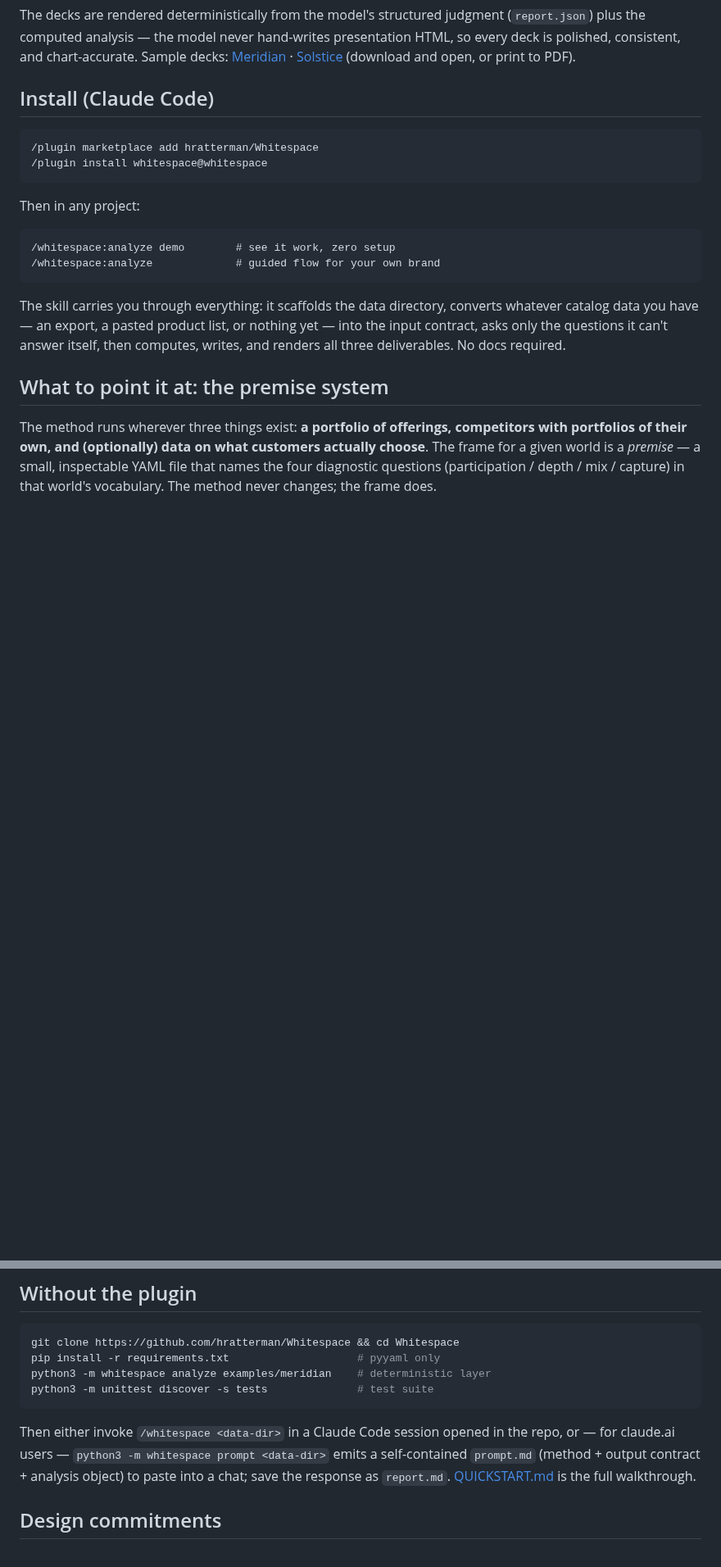
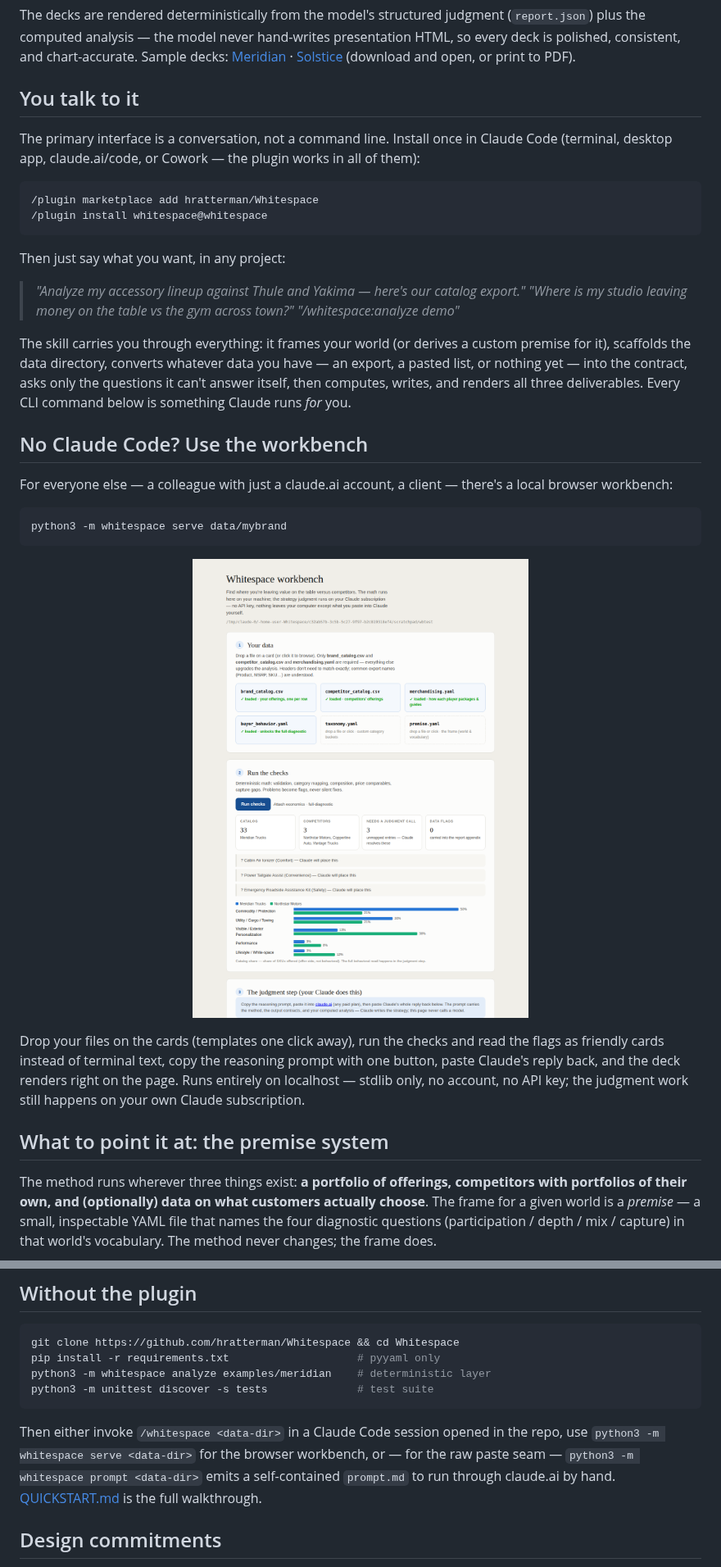
Before and after one commit to hratterman/Whitespace, a Markdown page: README.md, 2 parts joined by grey strips. Shown at 82% size. Rendered like a GitHub page; pictures changed too: assets/workbench.png (added); blank space fills up the shorter version.

````diff
--- a/README.md
+++ b/README.md
@@ -41,25 +41,50 @@ chart-accurate. Sample decks: [Meridian](examples/meridian/sample-deck.html)
 · [Solstice](examples/solstice/sample-deck.html) (download and open, or
 print to PDF).
 
-## Install (Claude Code)
+## You talk to it
+
+The primary interface is a conversation, not a command line. Install once in
+Claude Code (terminal, desktop app, claude.ai/code, or Cowork — the plugin
+works in all of them):
 
 ```
 /plugin marketplace add hratterman/Whitespace
 /plugin install whitespace@whitespace
 ```
 
-Then in any project:
+Then just say what you want, in any project:
 
-```
-/whitespace:analyze demo        # see it work, zero setup
-/whitespace:analyze             # guided flow for your own brand
+> *"Analyze my accessory lineup against Thule and Yakima — here's our
+> catalog export."*
+> *"Where is my studio leaving money on the table vs the gym across town?"*
+> *"/whitespace:analyze demo"*
+
+The skill carries you through everything: it frames your world (or derives a
+custom premise for it), scaffolds the data directory, converts whatever data
+you have — an export, a pasted list, or nothing yet — into the contract,
+asks only the questions it can't answer itself, then computes, writes, and
+renders all three deliverables. Every CLI command below is something Claude
+runs *for* you.
+
+## No Claude Code? Use the workbench
+
+For everyone else — a colleague with just a claude.ai account, a client —
+there's a local browser workbench:
+
+```bash
+python3 -m whitespace serve data/mybrand
 ```
 
-The skill carries you through everything: it scaffolds the data directory,
-converts whatever catalog data you have — an export, a pasted product list,
-or nothing yet — into the input contract, asks only the questions it can't
-answer itself, then computes, writes, and renders all three deliverables. No
-docs required.
+<p align="center">
+  <img src="assets/workbench.png" alt="The workbench: drag-and-drop data cards, friendly validation with stat tiles and flags, a composition preview, and a guided judgment step" width="72%">
+</p>
+
+Drop your files on the cards (templates one click away), run the checks and
+read the flags as friendly cards instead of terminal text, copy the
+reasoning prompt with one button, paste Claude's reply back, and the deck
+renders right on the page. Runs entirely on localhost — stdlib only, no
+account, no API key; the judgment work still happens on your own Claude
+subscription.
 
 ## What to point it at: the premise system
 
@@ -159,10 +184,10 @@ python3 -m unittest discover -s tests              # test suite
 ```
 
 Then either invoke `/whitespace <data-dir>` in a Claude Code session opened
-in the repo, or — for claude.ai users — `python3 -m whitespace prompt
-<data-dir>` emits a self-contained `prompt.md` (method + output contract +
-analysis object) to paste into a chat; save the response as `report.md`.
-[QUICKSTART.md](QUICKSTART.md) is the full walkthrough.
+in the repo, use `python3 -m whitespace serve <data-dir>` for the browser
+workbench, or — for the raw paste seam — `python3 -m whitespace prompt
+<data-dir>` emits a self-contained `prompt.md` to run through claude.ai by
+hand. [QUICKSTART.md](QUICKSTART.md) is the full walkthrough.
 
 ## Design commitments
 
````
Also changed, not shown: CLAUDE.md (+1 -0 lines), QUICKSTART.md (+13 -0 lines), 6 other files.
